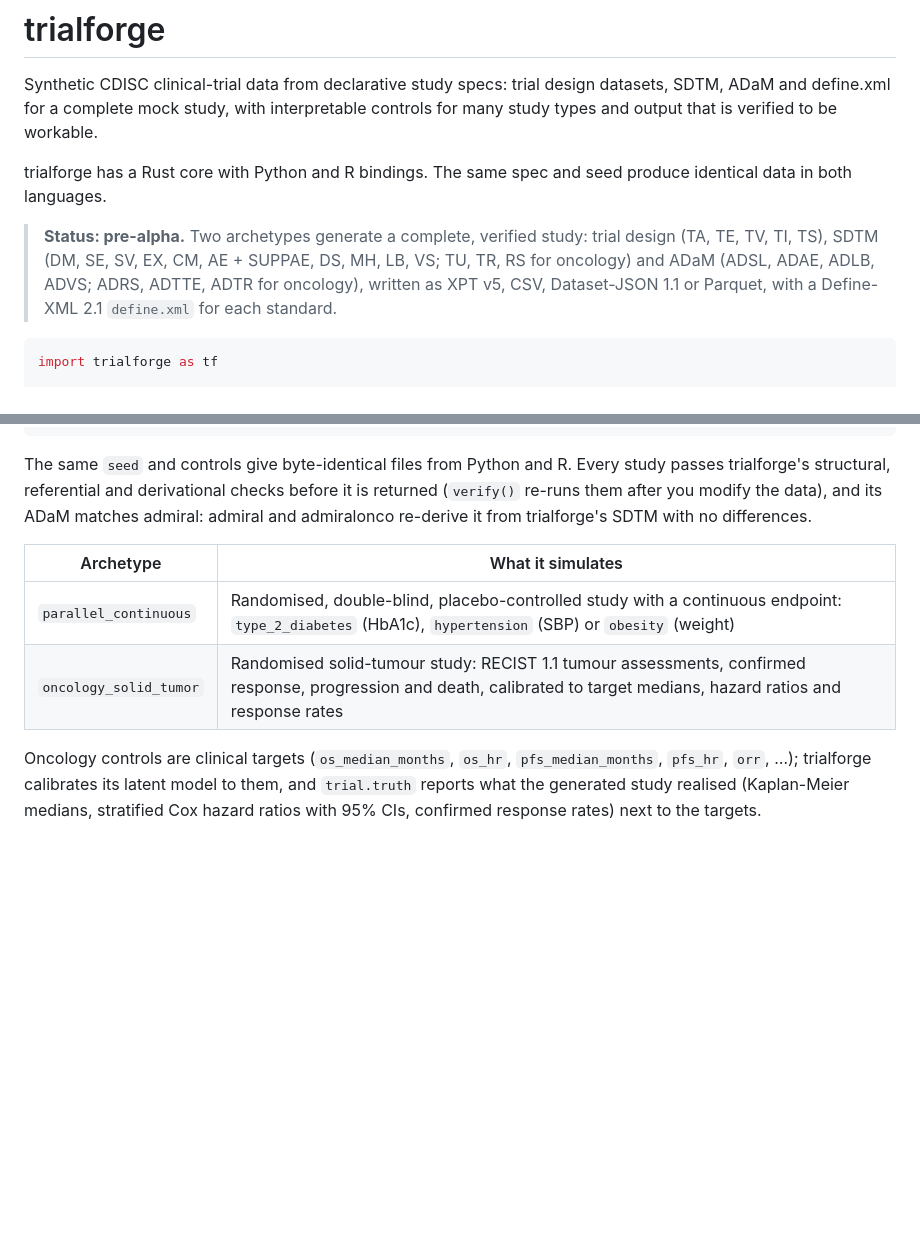
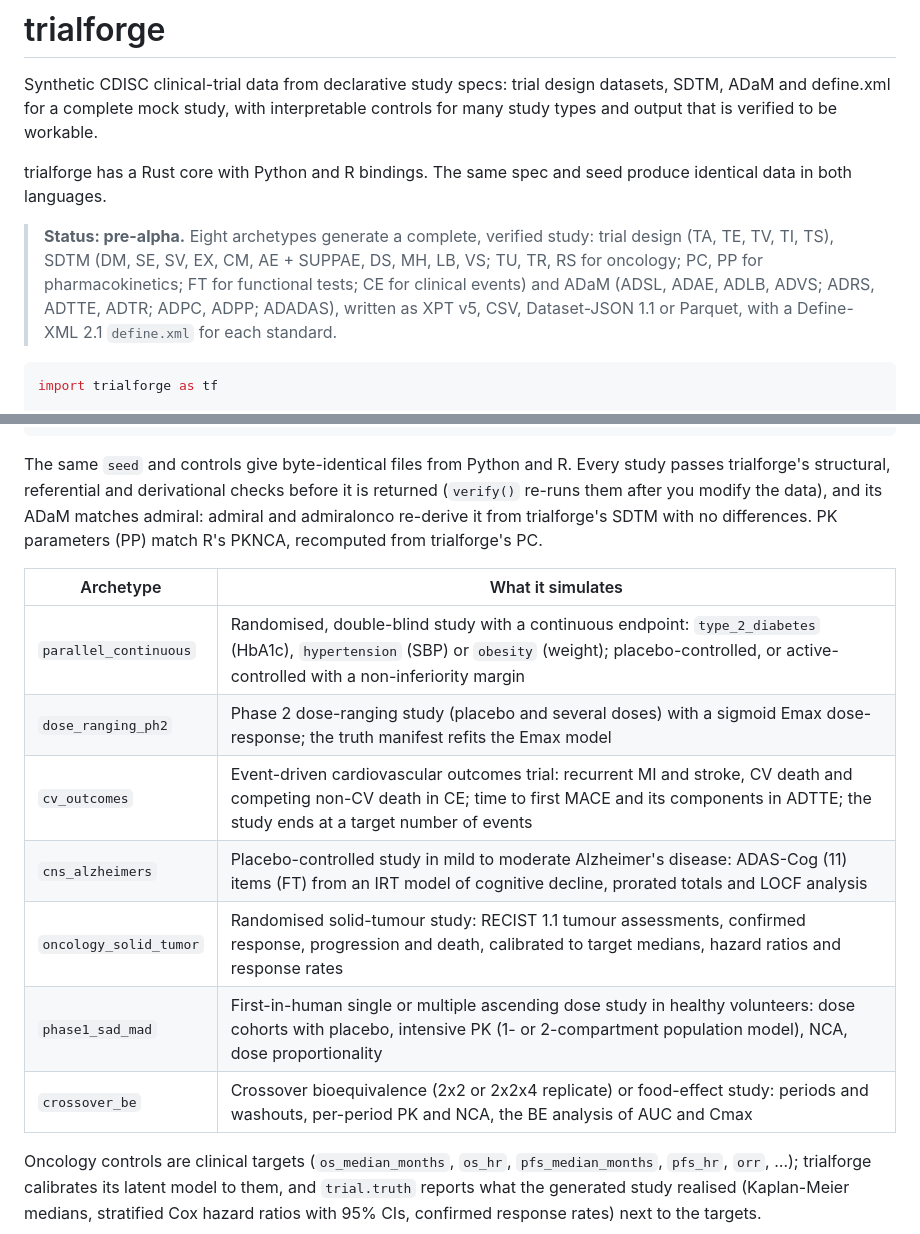
Before and after one commit to rich-iannone/trialforge, a Markdown page: README.md, 2 parts joined by grey strips. Drawn GitHub-style; blank space fills up the shorter version.

````diff
--- a/README.md
+++ b/README.md
@@ -7,10 +7,11 @@ types and output that is verified to be workable.
 trialforge has a Rust core with Python and R bindings. The same spec and seed produce identical
 data in both languages.
 
-> **Status: pre-alpha.** Two archetypes generate a complete, verified study: trial design
+> **Status: pre-alpha.** Eight archetypes generate a complete, verified study: trial design
 > (TA, TE, TV, TI, TS), SDTM (DM, SE, SV, EX, CM, AE + SUPPAE, DS, MH, LB, VS; TU, TR, RS for
-> oncology) and ADaM (ADSL, ADAE, ADLB, ADVS; ADRS, ADTTE, ADTR for oncology), written as XPT
-> v5, CSV, Dataset-JSON 1.1 or Parquet, with a Define-XML 2.1 `define.xml` for each standard.
+> oncology; PC, PP for pharmacokinetics; FT for functional tests; CE for clinical events) and
+> ADaM (ADSL, ADAE, ADLB, ADVS; ADRS, ADTTE, ADTR; ADPC, ADPP; ADADAS), written as XPT v5, CSV, Dataset-JSON 1.1 or
+> Parquet, with a Define-XML 2.1 `define.xml` for each standard.
 
 ```python
 import trialforge as tf
@@ -41,12 +42,18 @@ trialforge generate examples/hypertension.yaml -o out/
 The same `seed` and controls give byte-identical files from Python and R. Every study passes
 trialforge's structural, referential and derivational checks before it is returned
 (`verify()` re-runs them after you modify the data), and its ADaM matches admiral: admiral and
-admiralonco re-derive it from trialforge's SDTM with no differences.
+admiralonco re-derive it from trialforge's SDTM with no differences. PK parameters (PP) match
+R's PKNCA, recomputed from trialforge's PC.
 
 | Archetype | What it simulates |
 |---|---|
-| `parallel_continuous` | Randomised, double-blind, placebo-controlled study with a continuous endpoint: `type_2_diabetes` (HbA1c), `hypertension` (SBP) or `obesity` (weight) |
+| `parallel_continuous` | Randomised, double-blind study with a continuous endpoint: `type_2_diabetes` (HbA1c), `hypertension` (SBP) or `obesity` (weight); placebo-controlled, or active-controlled with a non-inferiority margin |
+| `dose_ranging_ph2` | Phase 2 dose-ranging study (placebo and several doses) with a sigmoid Emax dose-response; the truth manifest refits the Emax model |
+| `cv_outcomes` | Event-driven cardiovascular outcomes trial: recurrent MI and stroke, CV death and competing non-CV death in CE; time to first MACE and its components in ADTTE; the study ends at a target number of events |
+| `cns_alzheimers` | Placebo-controlled study in mild to moderate Alzheimer's disease: ADAS-Cog (11) items (FT) from an IRT model of cognitive decline, prorated totals and LOCF analysis |
 | `oncology_solid_tumor` | Randomised solid-tumour study: RECIST 1.1 tumour assessments, confirmed response, progression and death, calibrated to target medians, hazard ratios and response rates |
+| `phase1_sad_mad` | First-in-human single or multiple ascending dose study in healthy volunteers: dose cohorts with placebo, intensive PK (1- or 2-compartment population model), NCA, dose proportionality |
+| `crossover_be` | Crossover bioequivalence (2x2 or 2x2x4 replicate) or food-effect study: periods and washouts, per-period PK and NCA, the BE analysis of AUC and Cmax |
 
 Oncology controls are clinical targets (`os_median_months`, `os_hr`, `pfs_median_months`,
 `pfs_hr`, `orr`, …); trialforge calibrates its latent model to them, and `trial.truth` reports
````
